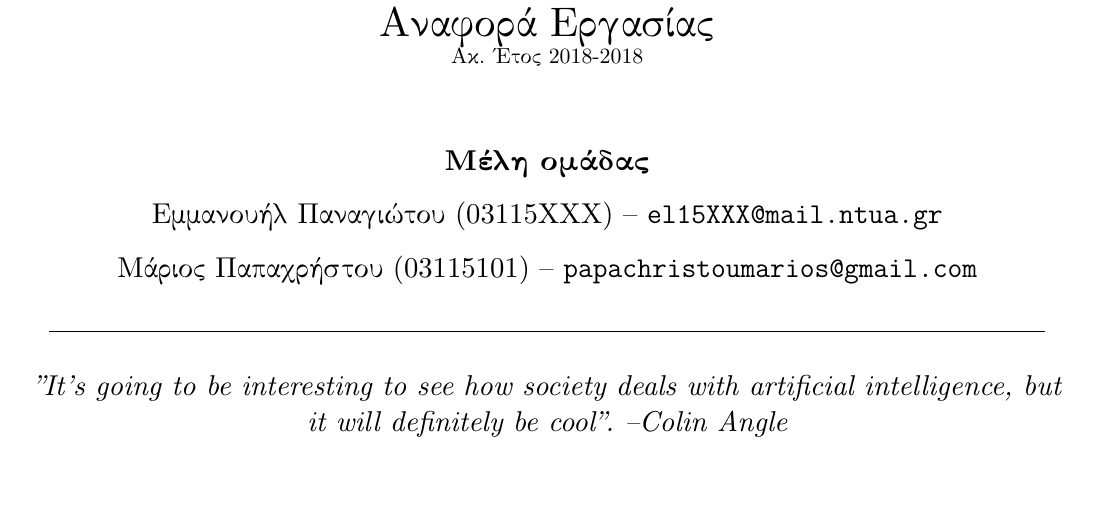
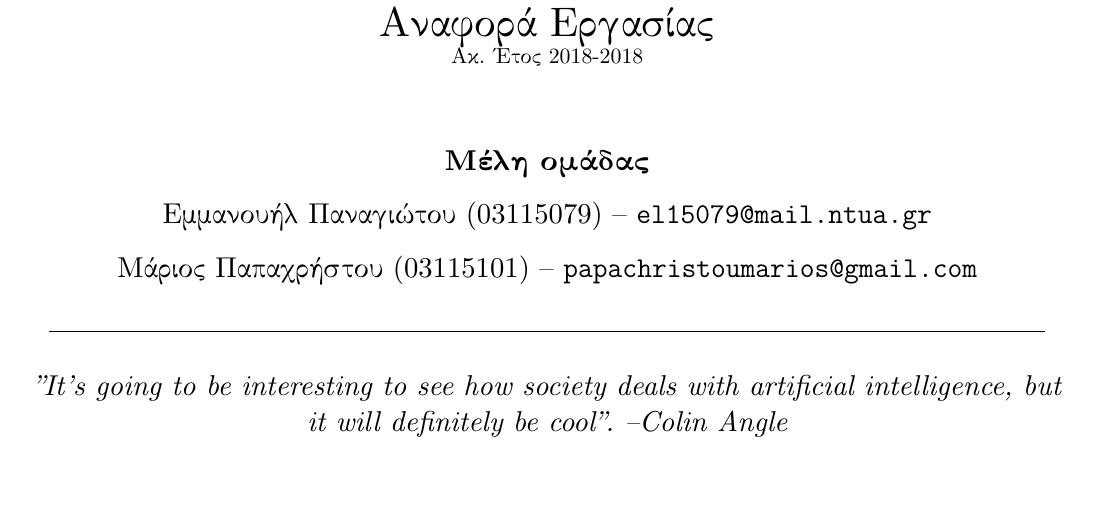
Before and after one commit to Panagiotou/ntua-ai, a LaTeX document (lab1/report/report.tex): part of the page, cut so that both start at the same text. Compiled offline with XeLaTeX.

Commit message:
Add full information

```diff
--- a/lab1/report/report.tex
+++ b/lab1/report/report.tex
@@ -50,7 +50,7 @@
 \makeatother
 
 \title{ \textbf{Τεχνητή Νοημοσύνη}  \\ 1o Προγραμματιστικό Θέμα \\ Αναφορά Εργασίας \\ \small{Ακ. Έτος 2018-2018}}
-\author{\textbf{Μέλη ομάδας} \\ Εμμανουήλ Παναγιώτου (03115XXX) -- \texttt{el15XXX@mail.ntua.gr} \\  Μάριος Παπαχρήστου (03115101) -- \texttt{papachristoumarios@gmail.com}   \\ \line(1,0){500}}
+\author{\textbf{Μέλη ομάδας} \\ Εμμανουήλ Παναγιώτου (03115079) -- \texttt{el15079@mail.ntua.gr} \\  Μάριος Παπαχρήστου (03115101) -- \texttt{papachristoumarios@gmail.com}   \\ \line(1,0){500}}
 \date{\emph{"It's going to be interesting to see how society deals with artificial intelligence, but it will definitely be cool". --Colin Angle}}
 
 
```
